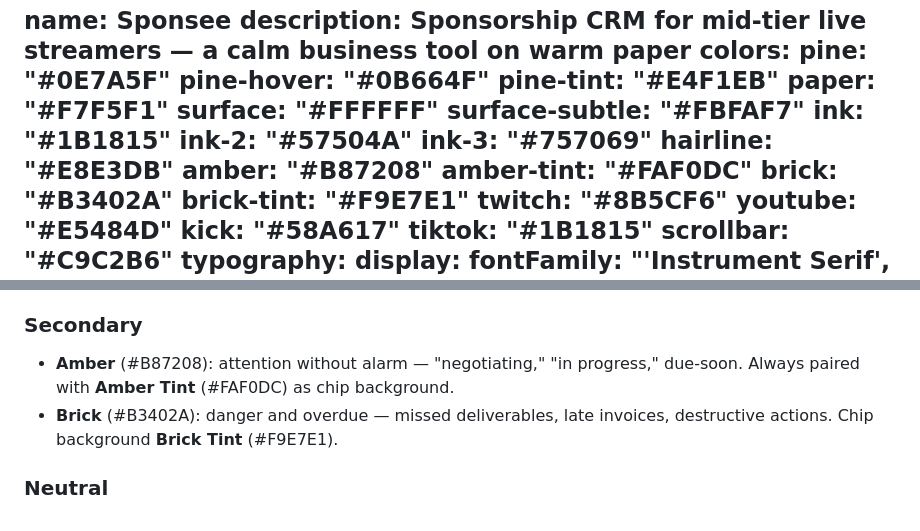
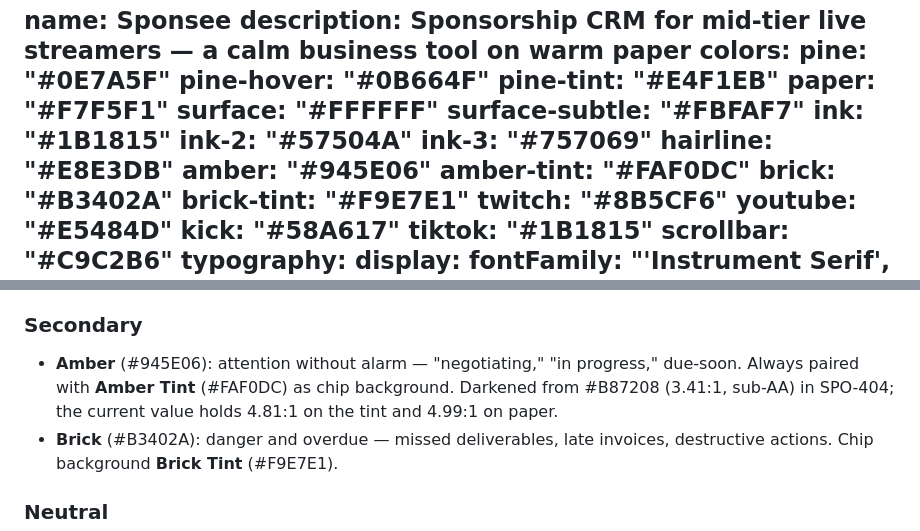
Before and after one commit to travis112486/sponsee, a Markdown page: DESIGN.md, 2 parts joined by grey strips. Rendered like a GitHub page.

Commit message:
docs(SPO-263): amber token is #945E06 after the SPO-404 AA-contrast fix
Co-Authored-By: Claude Fable 5 <noreply@anthropic.com>

```diff
--- a/DESIGN.md
+++ b/DESIGN.md
@@ -12,7 +12,7 @@ colors:
   ink-2: "#57504A"
   ink-3: "#757069"
   hairline: "#E8E3DB"
-  amber: "#B87208"
+  amber: "#945E06"
   amber-tint: "#FAF0DC"
   brick: "#B3402A"
   brick-tint: "#F9E7E1"
@@ -131,7 +131,7 @@ A warm-paper neutral ramp with one working accent and two reserved signal colors
 - **Pine** (#0E7A5F): the only interactive color — primary buttons, links, focus rings, active nav, selected states, "paid" status. Hover deepens to **Pine Hover** (#0B664F); **Pine Tint** (#E4F1EB) backs positive chips and selected/hover fills.
 
 ### Secondary
-- **Amber** (#B87208): attention without alarm — "negotiating," "in progress," due-soon. Always paired with **Amber Tint** (#FAF0DC) as chip background.
+- **Amber** (#945E06): attention without alarm — "negotiating," "in progress," due-soon. Always paired with **Amber Tint** (#FAF0DC) as chip background. Darkened from #B87208 (3.41:1, sub-AA) in SPO-404; the current value holds 4.81:1 on the tint and 4.99:1 on paper.
 - **Brick** (#B3402A): danger and overdue — missed deliverables, late invoices, destructive actions. Chip background **Brick Tint** (#F9E7E1).
 
 ### Neutral
```
